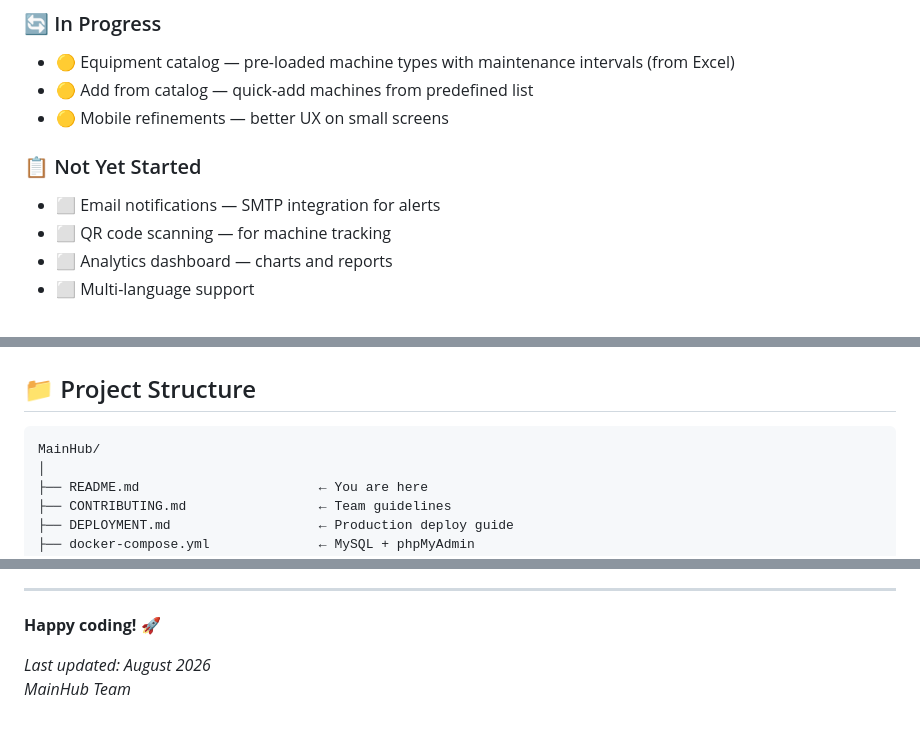
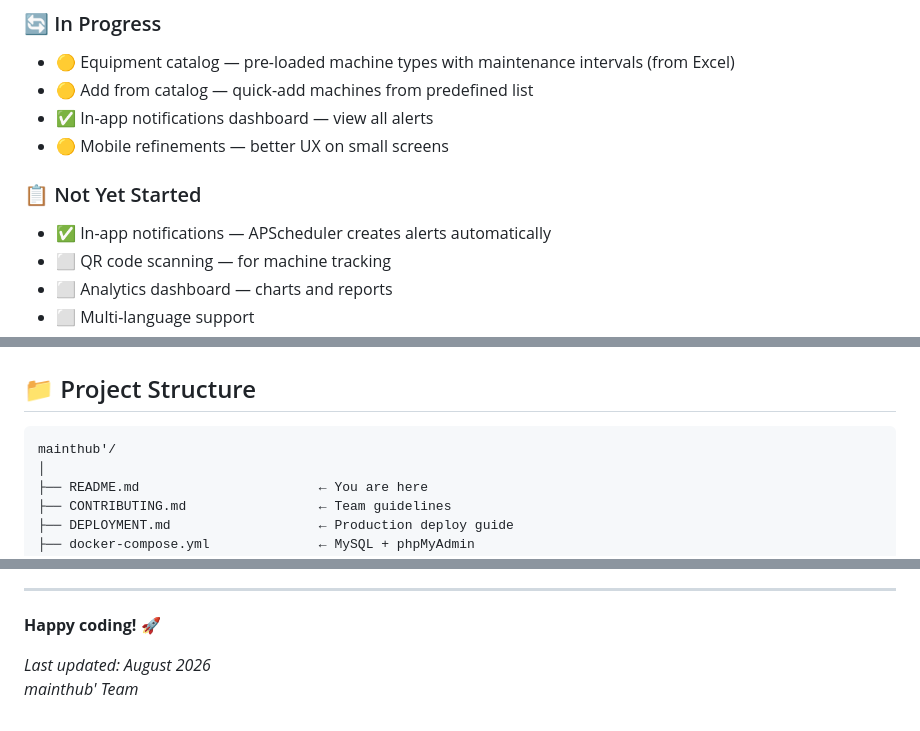
Before and after one commit to Omega-127/MaintHub, a Markdown page: README.md, 3 parts joined by grey strips. GitHub-like rendering.

Commit message:
Revise in-app notifications and team name
Updated project status and team name in README.

````diff
--- a/README.md
+++ b/README.md
@@ -50,11 +50,12 @@ A full-stack **Machine Maintenance Management System** for automating maintenanc
 
 - 🟡 Equipment catalog — pre-loaded machine types with maintenance intervals (from Excel)
 - 🟡 Add from catalog — quick-add machines from predefined list
+- ✅ In-app notifications dashboard — view all alerts
 - 🟡 Mobile refinements — better UX on small screens
 
 ### 📋 Not Yet Started
 
-- ⬜ Email notifications — SMTP integration for alerts
+- ✅ In-app notifications — APScheduler creates alerts automatically
 - ⬜ QR code scanning — for machine tracking
 - ⬜ Analytics dashboard — charts and reports
 - ⬜ Multi-language support
@@ -131,7 +132,7 @@ flutter run
 ## 📁 Project Structure
 
 ```
-MainHub/
+mainthub'/
 │
 ├── README.md                       ← You are here
 ├── CONTRIBUTING.md                 ← Team guidelines
@@ -463,4 +465,4 @@ This project is licensed under the **MIT License** — see `LICENSE` file for de
 **Happy coding! 🚀**
 
 *Last updated: August 2026*
-*MainHub Team*
+*mainthub' Team*
````
Also changed, not shown: other parts of README.md (+1 -0 lines).
